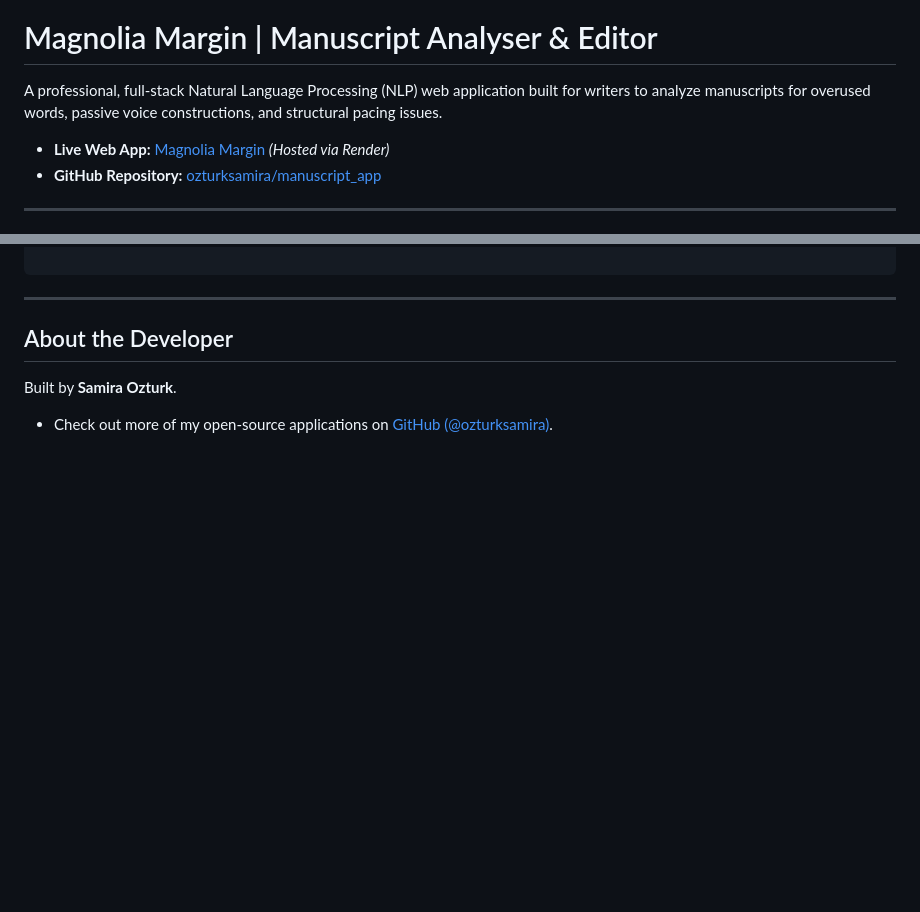
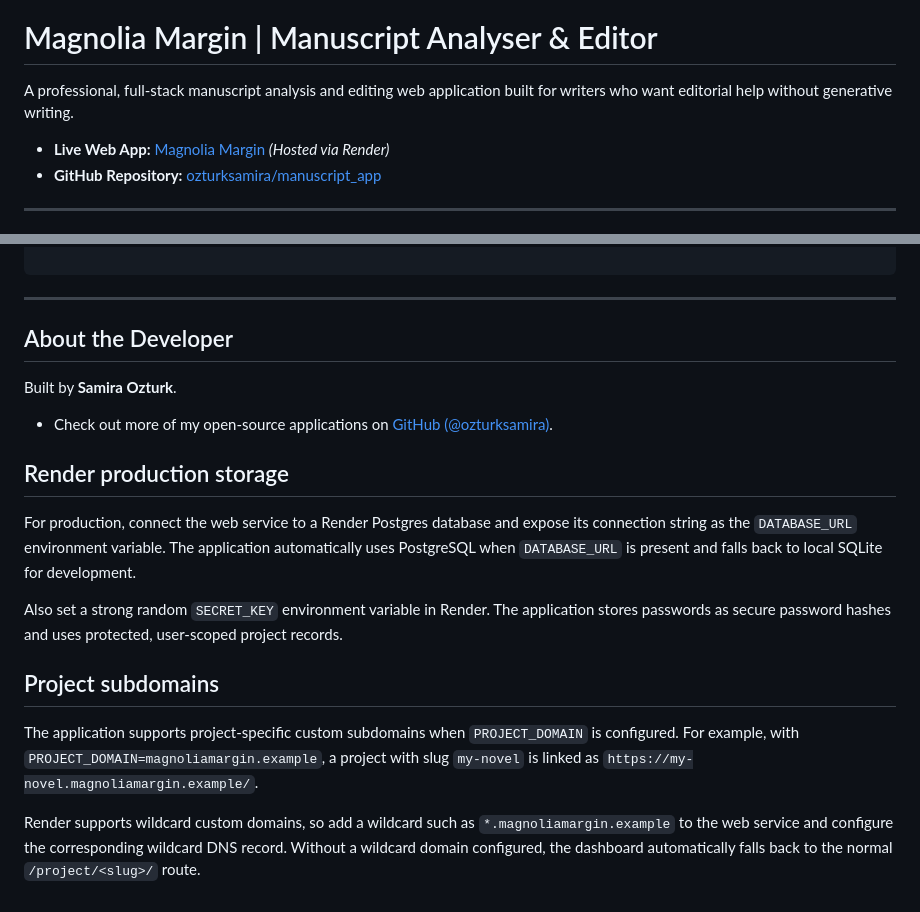
Before and after one commit to ozturksamira/manuscript_editor_web, a Markdown page: README.md, 2 parts joined by grey strips. Drawn GitHub-style; blank space fills up the shorter version.

Commit message:
Document durable storage and project subdomain configuration

```diff
--- a/README.md
+++ b/README.md
@@ -4,7 +4,7 @@
 
 # Magnolia Margin | Manuscript Analyser & Editor
 
-A professional, full-stack Natural Language Processing (NLP) web application built for writers to analyze manuscripts for overused words, passive voice constructions, and structural pacing issues.
+A professional, full-stack manuscript analysis and editing web application built for writers who want editorial help without generative writing.
 
 * **Live Web App:** [Magnolia Margin](https://magnoliamargin.onrender.com/) *(Hosted via Render)*
 * **GitHub Repository:** [ozturksamira/manuscript_app](https://www.google.com/search?q=https://github.com/ozturksamira/manuscript_app)
@@ -123,3 +123,16 @@ typing_extensions==4.16.0
 Built by **Samira Ozturk**.
 
 * Check out more of my open-source applications on [GitHub (@ozturksamira)](https://www.google.com/search?q=https://github.com/ozturksamira).
+
+
+## Render production storage
+
+For production, connect the web service to a Render Postgres database and expose its connection string as the `DATABASE_URL` environment variable. The application automatically uses PostgreSQL when `DATABASE_URL` is present and falls back to local SQLite for development.
+
+Also set a strong random `SECRET_KEY` environment variable in Render. The application stores passwords as secure password hashes and uses protected, user-scoped project records.
+
+## Project subdomains
+
+The application supports project-specific custom subdomains when `PROJECT_DOMAIN` is configured. For example, with `PROJECT_DOMAIN=magnoliamargin.example`, a project with slug `my-novel` is linked as `https://my-novel.magnoliamargin.example/`.
+
+Render supports wildcard custom domains, so add a wildcard such as `*.magnoliamargin.example` to the web service and configure the corresponding wildcard DNS record. Without a wildcard domain configured, the dashboard automatically falls back to the normal `/project/<slug>/` route.
```
